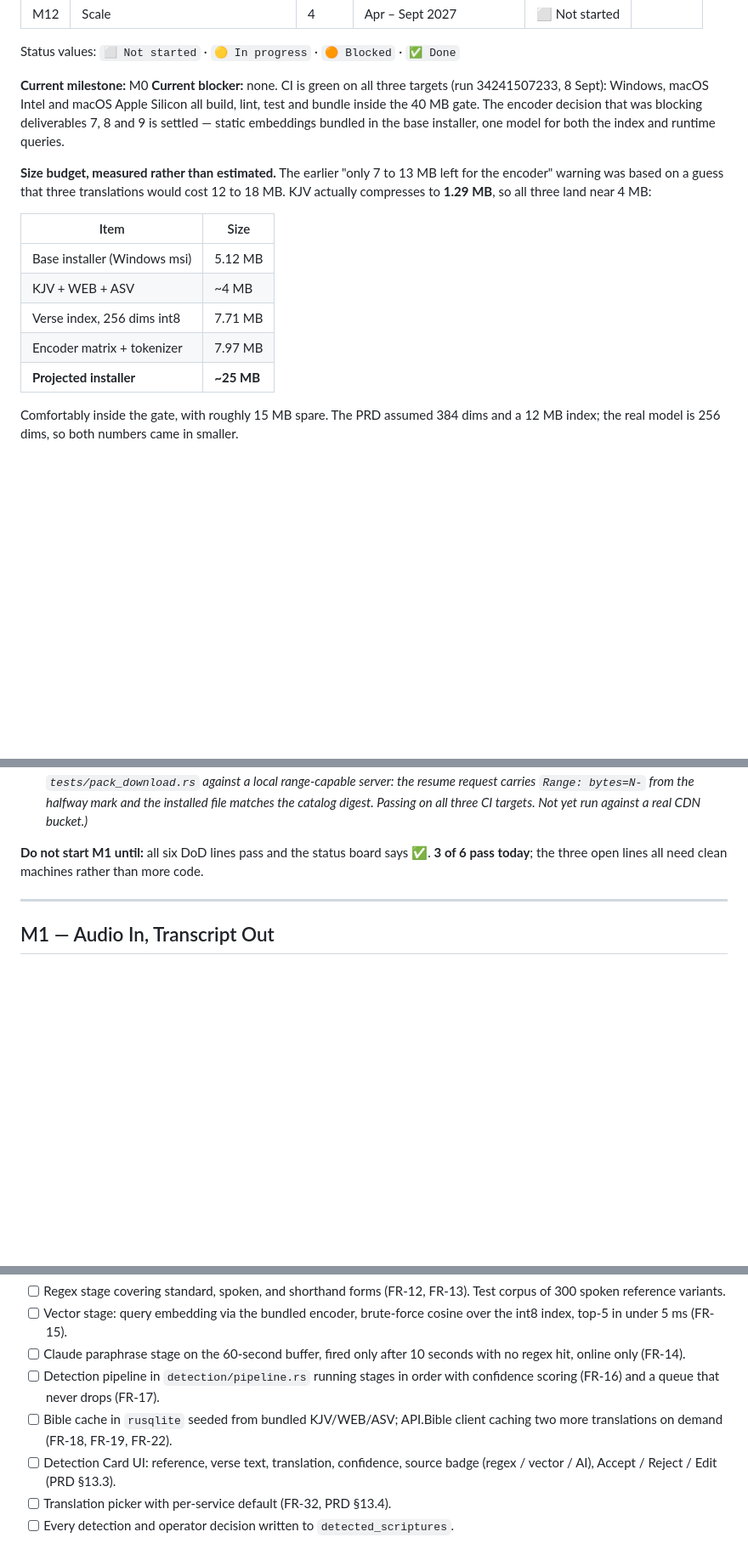
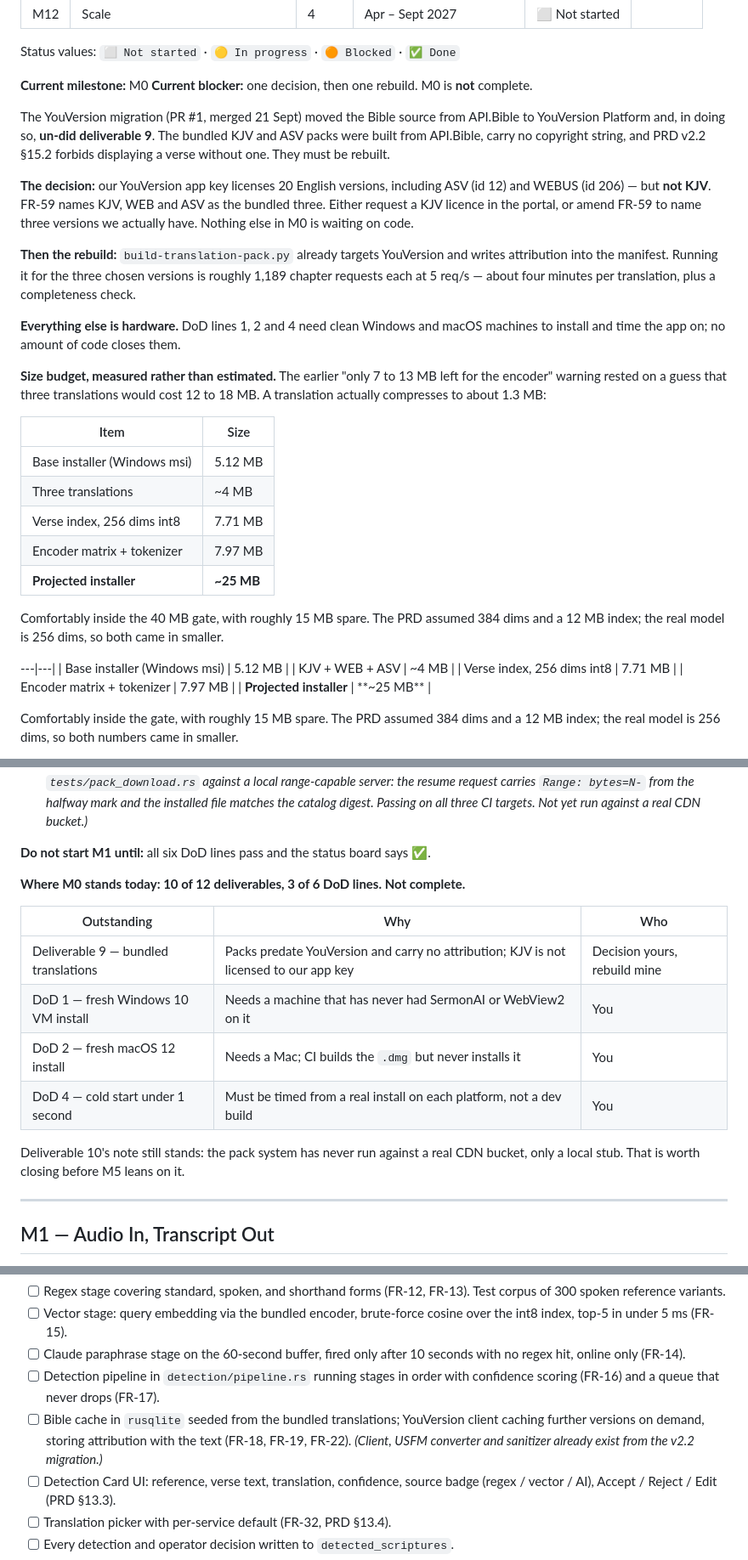
Before and after one commit to Jstickz/SermonAI, a Markdown page: docs/MILESTONES.md, 3 parts joined by grey strips. Shown at 85% size. Drawn GitHub-style; blank space fills up the shorter version.

Commit message:
docs: update M0 after the YouVersion migration
M0 is not complete, and the vendor change moved it backwards by one
deliverable rather than forwards.

Deliverable 9 has regressed. The bundled KJV and ASV packs were built from
API.Bible: they are marked source=api_bible and carry no copyright string,
which PRD v2.2 §15.2 forbids displaying. They have to be rebuilt from
YouVersion.

The blocker changed shape rather than lifting. API.Bible's exhausted quota no
longer matters, but KJV is not licensed to our YouVersion app key: the 20
available English versions include ASV (12) and WEBUS (206) and no King James,
while FR-59 names KJV, WEB and ASV specifically. That needs either a licence
request in the portal or an amendment to FR-59 — a decision, not code.

Deliverable 6 ticked for the new vendor: YVP_APP_KEY is in .env and in GitHub
secrets, verified live against 20 licensed versions.

Also refreshes the scoreboard (10 of 12 deliverables, 3 of 6 DoD lines, with a
table of what is outstanding and who it belongs to), replaces the two stale
API.Bible entries in Parked, and updates the M2 and M6 deliverables that still
named API.Bible as the source.

Co-Authored-By: Claude Opus 5 (1M context) <noreply@anthropic.com>

```diff
--- a/docs/MILESTONES.md
+++ b/docs/MILESTONES.md
@@ -32,12 +32,29 @@ Update this table first. It is the only place status is recorded.
 Status values: `⬜ Not started` · `🟡 In progress` · `🟠 Blocked` · `✅ Done`
 
 **Current milestone:** M0
-**Current blocker:** none. CI is green on all three targets (run 34241507233, 8 Sept): Windows, macOS Intel and macOS Apple Silicon all build, lint, test and bundle inside the 40 MB gate. The encoder decision that was blocking deliverables 7, 8 and 9 is settled — static embeddings bundled in the base installer, one model for both the index and runtime queries.
+**Current blocker:** one decision, then one rebuild. M0 is **not** complete.
 
-**Size budget, measured rather than estimated.** The earlier "only 7 to 13 MB left for the encoder" warning was based on a guess that three translations would cost 12 to 18 MB. KJV actually compresses to **1.29 MB**, so all three land near 4 MB:
+The YouVersion migration (PR #1, merged 21 Sept) moved the Bible source from API.Bible to YouVersion Platform and, in doing so, **un-did deliverable 9**. The bundled KJV and ASV packs were built from API.Bible, carry no copyright string, and PRD v2.2 §15.2 forbids displaying a verse without one. They must be rebuilt.
+
+**The decision:** our YouVersion app key licenses 20 English versions, including ASV (id 12) and WEBUS (id 206) — but **not KJV**. FR-59 names KJV, WEB and ASV as the bundled three. Either request a KJV licence in the portal, or amend FR-59 to name three versions we actually have. Nothing else in M0 is waiting on code.
+
+**Then the rebuild:** `build-translation-pack.py` already targets YouVersion and writes attribution into the manifest. Running it for the three chosen versions is roughly 1,189 chapter requests each at 5 req/s — about four minutes per translation, plus a completeness check.
+
+**Everything else is hardware.** DoD lines 1, 2 and 4 need clean Windows and macOS machines to install and time the app on; no amount of code closes them.
+
+**Size budget, measured rather than estimated.** The earlier "only 7 to 13 MB left for the encoder" warning rested on a guess that three translations would cost 12 to 18 MB. A translation actually compresses to about 1.3 MB:
 
 | Item | Size |
 |---|---|
+| Base installer (Windows msi) | 5.12 MB |
+| Three translations | ~4 MB |
+| Verse index, 256 dims int8 | 7.71 MB |
+| Encoder matrix + tokenizer | 7.97 MB |
+| **Projected installer** | **~25 MB** |
+
+Comfortably inside the 40 MB gate, with roughly 15 MB spare. The PRD assumed 384 dims and a 12 MB index; the real model is 256 dims, so both came in smaller.
+
+---|---|
 | Base installer (Windows msi) | 5.12 MB |
 | KJV + WEB + ASV | ~4 MB |
 | Verse index, 256 dims int8 | 7.71 MB |
@@ -93,7 +110,18 @@ Milestones are sequential. If you are tempted to pull work forward from a later
 - [x] Plug in a second monitor: projector window appears on it fullscreen; unplug: app does not crash. *(8 Sept: confirmed on hardware with three displays attached.)*
 - [x] Download a 30 MB test pack, kill the app at 50%, relaunch, download resumes and verifies. *(Covered by `tests/pack_download.rs` against a local range-capable server: the resume request carries `Range: bytes=N-` from the halfway mark and the installed file matches the catalog digest. Passing on all three CI targets. Not yet run against a real CDN bucket.)*
 
-**Do not start M1 until:** all six DoD lines pass and the status board says ✅. **3 of 6 pass today**; the three open lines all need clean machines rather than more code.
+**Do not start M1 until:** all six DoD lines pass and the status board says ✅.
+
+**Where M0 stands today: 10 of 12 deliverables, 3 of 6 DoD lines. Not complete.**
+
+| Outstanding | Why | Who |
+|---|---|---|
+| Deliverable 9 — bundled translations | Packs predate YouVersion and carry no attribution; KJV is not licensed to our app key | Decision yours, rebuild mine |
+| DoD 1 — fresh Windows 10 VM install | Needs a machine that has never had SermonAI or WebView2 on it | You |
+| DoD 2 — fresh macOS 12 install | Needs a Mac; CI builds the `.dmg` but never installs it | You |
+| DoD 4 — cold start under 1 second | Must be timed from a real install on each platform, not a dev build | You |
+
+Deliverable 10's note still stands: the pack system has never run against a real CDN bucket, only a local stub. That is worth closing before M5 leans on it.
 
 ---
 
@@ -138,7 +166,7 @@ Milestones are sequential. If you are tempted to pull work forward from a later
 - [ ] Vector stage: query embedding via the bundled encoder, brute-force cosine over the int8 index, top-5 in under 5 ms (FR-15).
 - [ ] Claude paraphrase stage on the 60-second buffer, fired only after 10 seconds with no regex hit, online only (FR-14).
 - [ ] Detection pipeline in `detection/pipeline.rs` running stages in order with confidence scoring (FR-16) and a queue that never drops (FR-17).
-- [ ] Bible cache in `rusqlite` seeded from bundled KJV/WEB/ASV; API.Bible client caching two more translations on demand (FR-18, FR-19, FR-22).
+- [ ] Bible cache in `rusqlite` seeded from the bundled translations; YouVersion client caching further versions on demand, storing attribution with the text (FR-18, FR-19, FR-22). *(Client, USFM converter and sanitizer already exist from the v2.2 migration.)*
 - [ ] Detection Card UI: reference, verse text, translation, confidence, source badge (regex / vector / AI), Accept / Reject / Edit (PRD §13.3).
 - [ ] Translation picker with per-service default (FR-32, PRD §13.4).
 - [ ] Every detection and operator decision written to `detected_scriptures`.
```
Also changed, not shown: other parts of docs/MILESTONES.md (+5 -5 lines).
